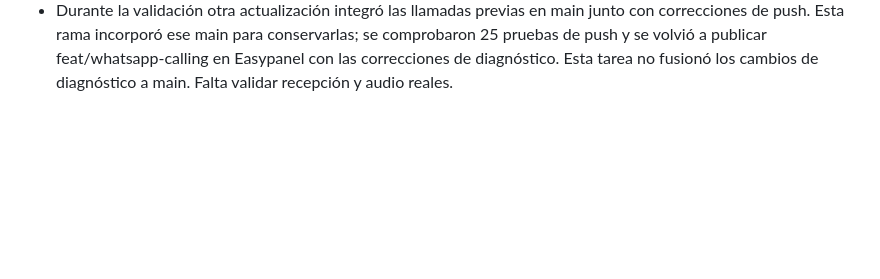
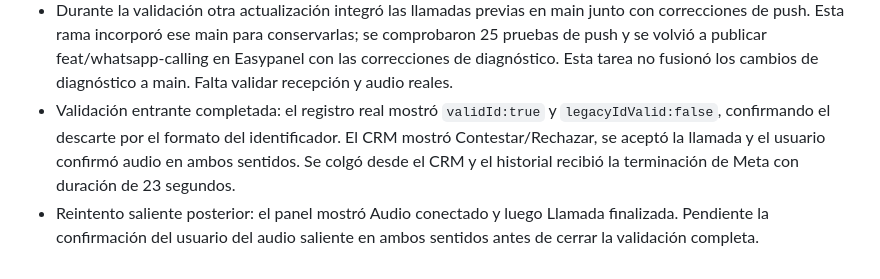
Before and after one commit to JUNIORPRUEVA/phytoemagrywed, a Markdown page: docs/WHATSAPP_CALLING_PLAN.md, the part around the change. GitHub-like rendering; blank space fills up the shorter version.

Commit message:
docs(calling): confirm real inbound call and bidirectional audio

```diff
--- a/docs/WHATSAPP_CALLING_PLAN.md
+++ b/docs/WHATSAPP_CALLING_PLAN.md
@@ -265,3 +265,11 @@ el adaptador definitivo; no basarlo en ejemplos no oficiales sin contrastarlos.
   se comprobaron 25 pruebas de push y se volvió a publicar feat/whatsapp-calling
   en Easypanel con las correcciones de diagnóstico. Esta tarea no fusionó los
   cambios de diagnóstico a main. Falta validar recepción y audio reales.
+- Validación entrante completada: el registro real mostró `validId:true` y
+  `legacyIdValid:false`, confirmando el descarte por el formato del identificador.
+  El CRM mostró Contestar/Rechazar, se aceptó la llamada y el usuario confirmó
+  audio en ambos sentidos. Se colgó desde el CRM y el historial recibió la
+  terminación de Meta con duración de 23 segundos.
+- Reintento saliente posterior: el panel mostró Audio conectado y luego Llamada
+  finalizada. Pendiente la confirmación del usuario del audio saliente en ambos
+  sentidos antes de cerrar la validación completa.
```
